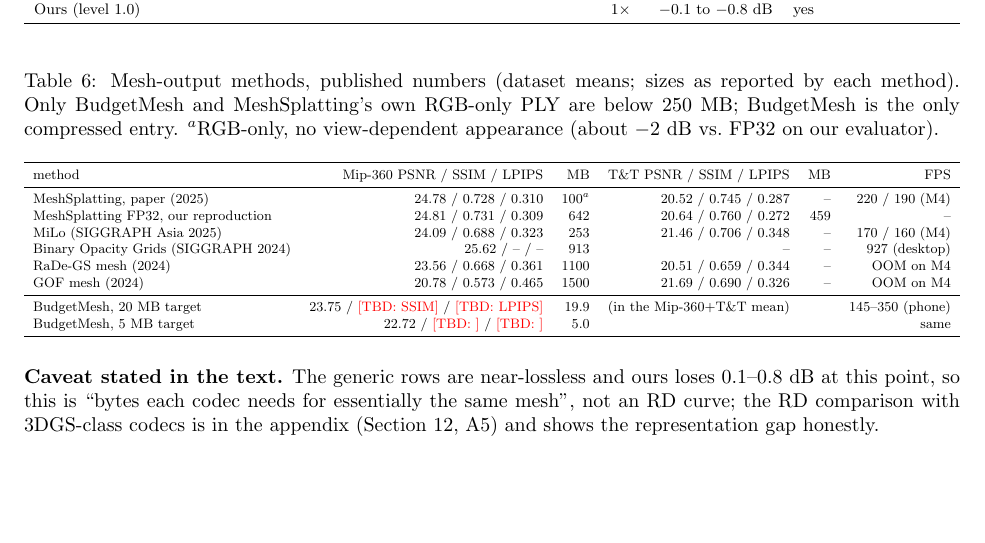
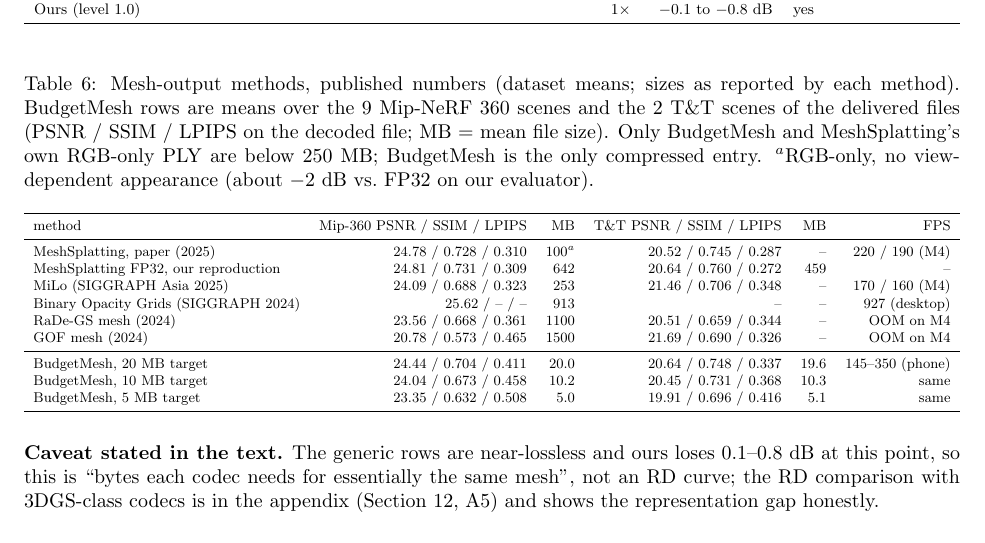
Before and after one commit to Devon-Ren/generative-differentiable-mesh-compression, a LaTeX document (paper/experiments-draft-v1.tex): part of page 4 of 9, cut so that both start at the same text, the shorter picture padded with empty space. Compiled offline with pdfLaTeX.

Commit message:
paper: fill SSIM/LPIPS for BudgetMesh rows of the mesh-class table (per-dataset means, 5/10/20 MB)
Co-Authored-By: Claude Fable 5.1 <noreply@anthropic.com>
Claude-Session: https://claude.ai/code/session_01CTmJ8bXaKwgwrH89NaZre1

```diff
--- a/paper/experiments-draft-v1.tex
+++ b/paper/experiments-draft-v1.tex
@@ -161,7 +161,7 @@ Ours (level 1.0) & 1$\times$ & $-0.1$ to $-0.8$ dB & yes \\
 \end{tabular}}
 \end{table}
 \begin{table}[H]\centering\small
-\caption{Mesh-output methods, published numbers (dataset means; sizes as reported by each method). Only \BM{} and \MS{}'s own RGB-only PLY are below 250 MB; \BM{} is the only compressed entry. $^a$RGB-only, no view-dependent appearance (about $-2$ dB vs.\ FP32 on our evaluator).}
+\caption{Mesh-output methods, published numbers (dataset means; sizes as reported by each method). \BM{} rows are means over the 9 Mip-NeRF~360 scenes and the 2 T\&T scenes of the delivered files (PSNR / SSIM / LPIPS on the decoded file; MB = mean file size). Only \BM{} and \MS{}'s own RGB-only PLY are below 250 MB; \BM{} is the only compressed entry. $^a$RGB-only, no view-dependent appearance (about $-2$ dB vs.\ FP32 on our evaluator).}
 \label{tab:meshclass}
 \resizebox{\linewidth}{!}{\begin{tabular}{lrrrrr}
 \toprule
@@ -174,8 +174,9 @@ Binary Opacity Grids (SIGGRAPH 2024) & 25.62 / -- / -- & 913 & -- & -- & 927 (de
 RaDe-GS mesh (2024) & 23.56 / 0.668 / 0.361 & 1100 & 20.51 / 0.659 / 0.344 & -- & OOM on M4 \\
 GOF mesh (2024) & 20.78 / 0.573 / 0.465 & 1500 & 21.69 / 0.690 / 0.326 & -- & OOM on M4 \\
 \midrule
-\BM{}, 20 MB target & 23.75 / \tbd{SSIM} / \tbd{LPIPS} & 19.9 & (in the Mip-360+T\&T mean) & & 145--350 (phone) \\
-\BM{}, 5 MB target & 22.72 / \tbd{} / \tbd{} & 5.0 & & & same \\
+\BM{}, 20 MB target & 24.44 / 0.704 / 0.411 & 20.0 & 20.64 / 0.748 / 0.337 & 19.6 & 145--350 (phone) \\
+\BM{}, 10 MB target & 24.04 / 0.673 / 0.458 & 10.2 & 20.45 / 0.731 / 0.368 & 10.3 & same \\
+\BM{}, 5 MB target & 23.35 / 0.632 / 0.508 & 5.0 & 19.91 / 0.696 / 0.416 & 5.1 & same \\
 \bottomrule
 \end{tabular}}
 \end{table}
```
Also changed, not shown: 1 other file.
